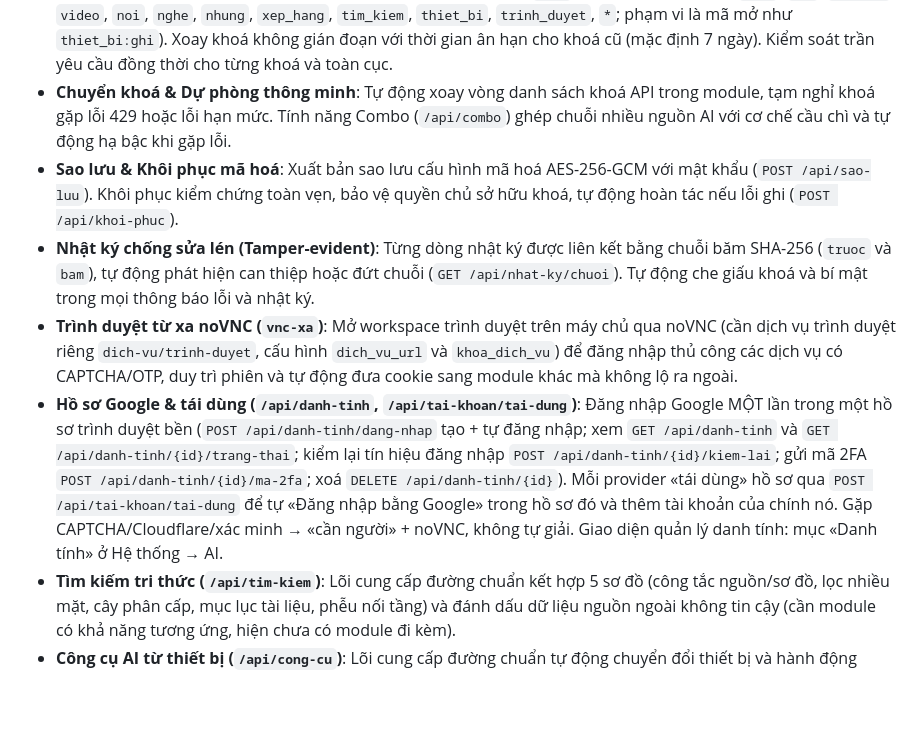
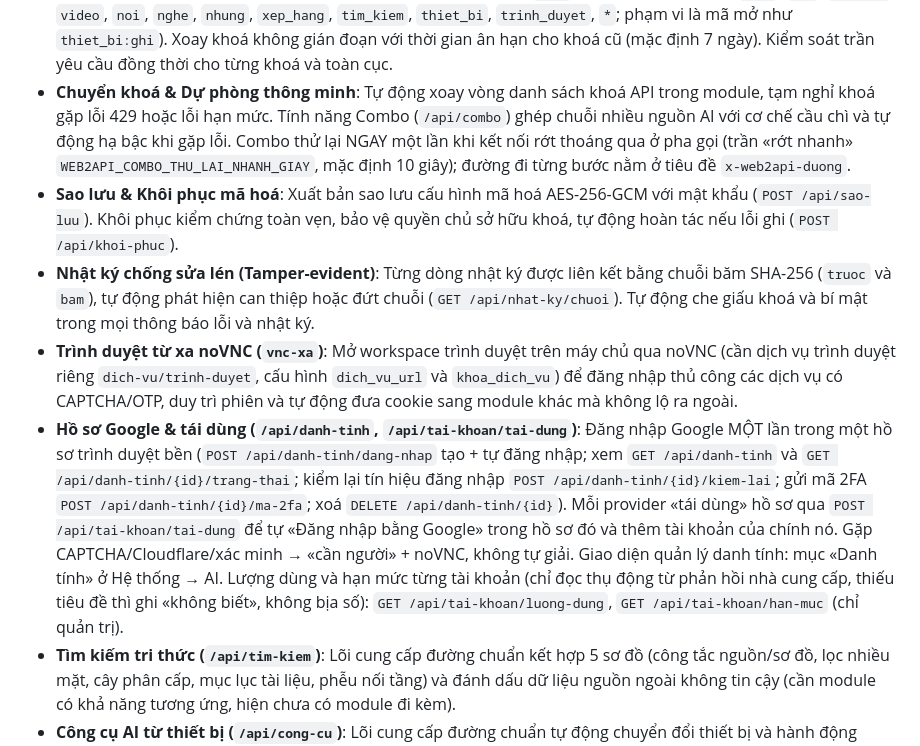
Before and after one commit to TriTue2011/web2api, a Markdown page: README.md, the part around the change. GitHub-like rendering; blank space fills up the shorter version.

Commit message:
docs(README): ghi biến WEB2API_COMBO_THU_LAI_NHANH_GIAY và hai đường /api/tai-khoan/{luong-dung,han-muc} (NV196b/NV197d)
Lớp lỗi: patch thêm biến môi trường và đường API mới nhưng không cập nhật README, nên hai test tài liệu (biến môi trường, đường API) chuyển đỏ.
Đã grep: chỉ 1 biến (app/combo.py) và 2 đường (app/tuyen.py) thiếu; hai test tài liệu đó là cổng duy nhất kiểm việc này.
Nguyên tắc: nối vào hai dòng README có sẵn (không thêm dòng nào; README vốn đã vượt trần, NV188 dọn) thay vì thêm mục mới.
Đo: test_web2api_readme + nv180 còn đúng 5 đỏ có sẵn trên main, không đỏ mới.
Bảo mật: chỉ tài liệu; không thêm khoá/IP/MAC/email.

Co-Authored-By: Claude Sonnet 5.5 <noreply@anthropic.com>
Claude-Session: https://claude.ai/code/session_01PhdikwPb2Fy1x3XiFA4Ri6

```diff
--- a/README.md
+++ b/README.md
@@ -48,11 +48,11 @@ flowchart LR
   - **Hệ thống → Trợ giúp**: Hướng dẫn sử dụng ngay trên trình duyệt cho người không rành lệnh (thiết lập lần đầu, kết nối ứng dụng khách, khoá khách, thêm module, sao lưu, xử lý sự cố); mọi mục thu gọn đóng mặc định, có ô lọc chữ; mục quản trị chỉ hiện cho admin.
 - **Đa người dùng & Phân quyền**: Hỗ trợ hai vai trò `admin` và `user`. Mật khẩu băm an toàn bằng scrypt ($N=2^{14}$), khoá đăng nhập hai tầng chống brute-force phân tán, bảo vệ bất biến còn ít nhất một admin. Phiên web qua cookie `HttpOnly`, `SameSite=Strict`, tự động bật `Secure` và tiền tố `__Host-` khi chạy qua HTTPS, chống CSRF.
 - **Khoá khách có phạm vi & Xoay khoá**: Cấp khoá khách (tiền tố `w2a_`) theo phạm vi cụ thể (`chat`, `anh`, `anh_sua`, `video`, `noi`, `nghe`, `nhung`, `xep_hang`, `tim_kiem`, `thiet_bi`, `trinh_duyet`, `*`; phạm vi là mã mở như `thiet_bi:ghi`). Xoay khoá không gián đoạn với thời gian ân hạn cho khoá cũ (mặc định 7 ngày). Kiểm soát trần yêu cầu đồng thời cho từng khoá và toàn cục.
-- **Chuyển khoá & Dự phòng thông minh**: Tự động xoay vòng danh sách khoá API trong module, tạm nghỉ khoá gặp lỗi 429 hoặc lỗi hạn mức. Tính năng Combo (`/api/combo`) ghép chuỗi nhiều nguồn AI với cơ chế cầu chì và tự động hạ bậc khi gặp lỗi.
+- **Chuyển khoá & Dự phòng thông minh**: Tự động xoay vòng danh sách khoá API trong module, tạm nghỉ khoá gặp lỗi 429 hoặc lỗi hạn mức. Tính năng Combo (`/api/combo`) ghép chuỗi nhiều nguồn AI với cơ chế cầu chì và tự động hạ bậc khi gặp lỗi. Combo thử lại NGAY một lần khi kết nối rớt thoáng qua ở pha gọi (trần «rớt nhanh» `WEB2API_COMBO_THU_LAI_NHANH_GIAY`, mặc định 10 giây); đường đi từng bước nằm ở tiêu đề `x-web2api-duong`.
 - **Sao lưu & Khôi phục mã hoá**: Xuất bản sao lưu cấu hình mã hoá AES-256-GCM với mật khẩu (`POST /api/sao-luu`). Khôi phục kiểm chứng toàn vẹn, bảo vệ quyền chủ sở hữu khoá, tự động hoàn tác nếu lỗi ghi (`POST /api/khoi-phuc`).
 - **Nhật ký chống sửa lén (Tamper-evident)**: Từng dòng nhật ký được liên kết bằng chuỗi băm SHA-256 (`truoc` và `bam`), tự động phát hiện can thiệp hoặc đứt chuỗi (`GET /api/nhat-ky/chuoi`). Tự động che giấu khoá và bí mật trong mọi thông báo lỗi và nhật ký.
 - **Trình duyệt từ xa noVNC (`vnc-xa`)**: Mở workspace trình duyệt trên máy chủ qua noVNC (cần dịch vụ trình duyệt riêng `dich-vu/trinh-duyet`, cấu hình `dich_vu_url` và `khoa_dich_vu`) để đăng nhập thủ công các dịch vụ có CAPTCHA/OTP, duy trì phiên và tự động đưa cookie sang module khác mà không lộ ra ngoài.
-- **Hồ sơ Google & tái dùng (`/api/danh-tinh`, `/api/tai-khoan/tai-dung`)**: Đăng nhập Google MỘT lần trong một hồ sơ trình duyệt bền (`POST /api/danh-tinh/dang-nhap` tạo + tự đăng nhập; xem `GET /api/danh-tinh` và `GET /api/danh-tinh/{id}/trang-thai`; kiểm lại tín hiệu đăng nhập `POST /api/danh-tinh/{id}/kiem-lai`; gửi mã 2FA `POST /api/danh-tinh/{id}/ma-2fa`; xoá `DELETE /api/danh-tinh/{id}`). Mỗi provider «tái dùng» hồ sơ qua `POST /api/tai-khoan/tai-dung` để tự «Đăng nhập bằng Google» trong hồ sơ đó và thêm tài khoản của chính nó. Gặp CAPTCHA/Cloudflare/xác minh → «cần người» + noVNC, không tự giải. Giao diện quản lý danh tính: mục «Danh tính» ở Hệ thống → AI.
+- **Hồ sơ Google & tái dùng (`/api/danh-tinh`, `/api/tai-khoan/tai-dung`)**: Đăng nhập Google MỘT lần trong một hồ sơ trình duyệt bền (`POST /api/danh-tinh/dang-nhap` tạo + tự đăng nhập; xem `GET /api/danh-tinh` và `GET /api/danh-tinh/{id}/trang-thai`; kiểm lại tín hiệu đăng nhập `POST /api/danh-tinh/{id}/kiem-lai`; gửi mã 2FA `POST /api/danh-tinh/{id}/ma-2fa`; xoá `DELETE /api/danh-tinh/{id}`). Mỗi provider «tái dùng» hồ sơ qua `POST /api/tai-khoan/tai-dung` để tự «Đăng nhập bằng Google» trong hồ sơ đó và thêm tài khoản của chính nó. Gặp CAPTCHA/Cloudflare/xác minh → «cần người» + noVNC, không tự giải. Giao diện quản lý danh tính: mục «Danh tính» ở Hệ thống → AI. Lượng dùng và hạn mức từng tài khoản (chỉ đọc thụ động từ phản hồi nhà cung cấp, thiếu tiêu đề thì ghi «không biết», không bịa số): `GET /api/tai-khoan/luong-dung`, `GET /api/tai-khoan/han-muc` (chỉ quản trị).
 - **Tìm kiếm tri thức (`/api/tim-kiem`)**: Lõi cung cấp đường chuẩn kết hợp 5 sơ đồ (công tắc nguồn/sơ đồ, lọc nhiều mặt, cây phân cấp, mục lục tài liệu, phễu nối tầng) và đánh dấu dữ liệu nguồn ngoài không tin cậy (cần module có khả năng tương ứng, hiện chưa có module đi kèm).
 - **Công cụ AI từ thiết bị (`/api/cong-cu`)**: Lõi cung cấp đường chuẩn tự động chuyển đổi thiết bị và hành động thành công cụ function-calling chuẩn OpenAI; hàng chờ phê duyệt cho các tác vụ nguy hiểm (`/api/phe-duyet`) (cần module có khả năng tương ứng, hiện chưa có module đi kèm).
 
```
